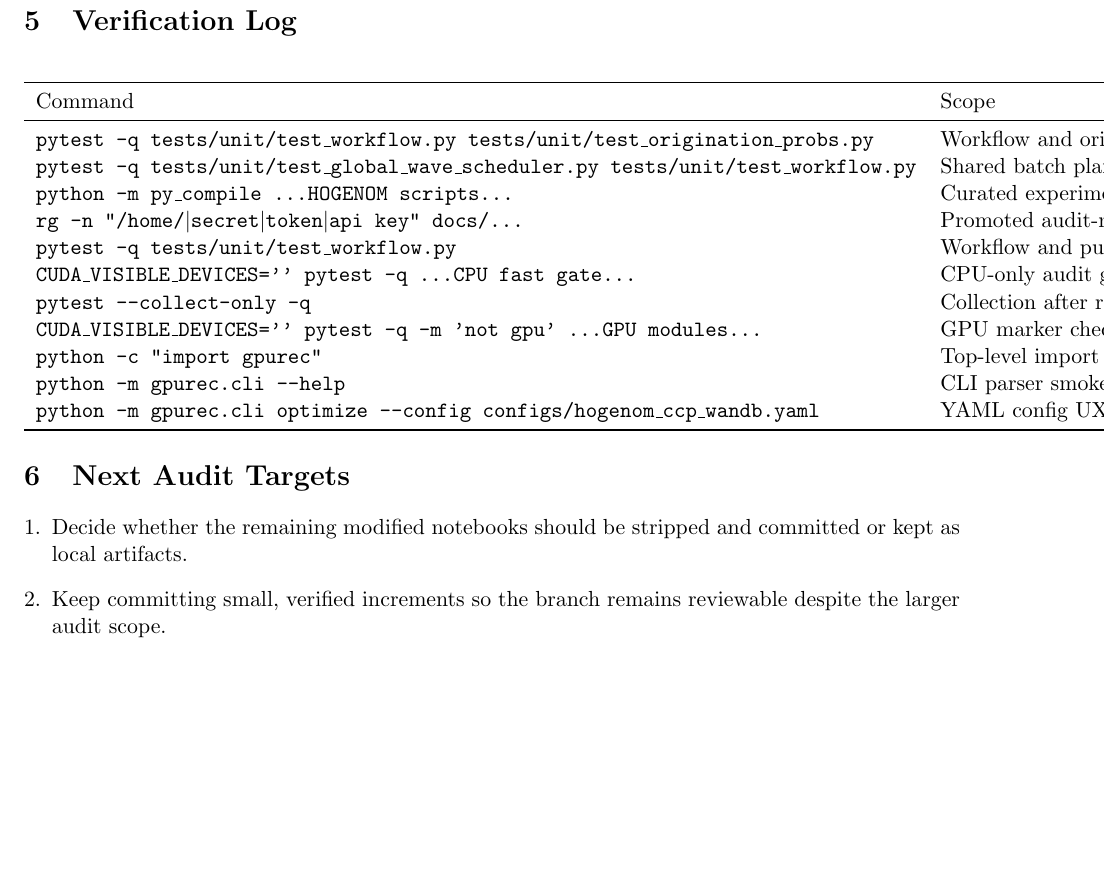
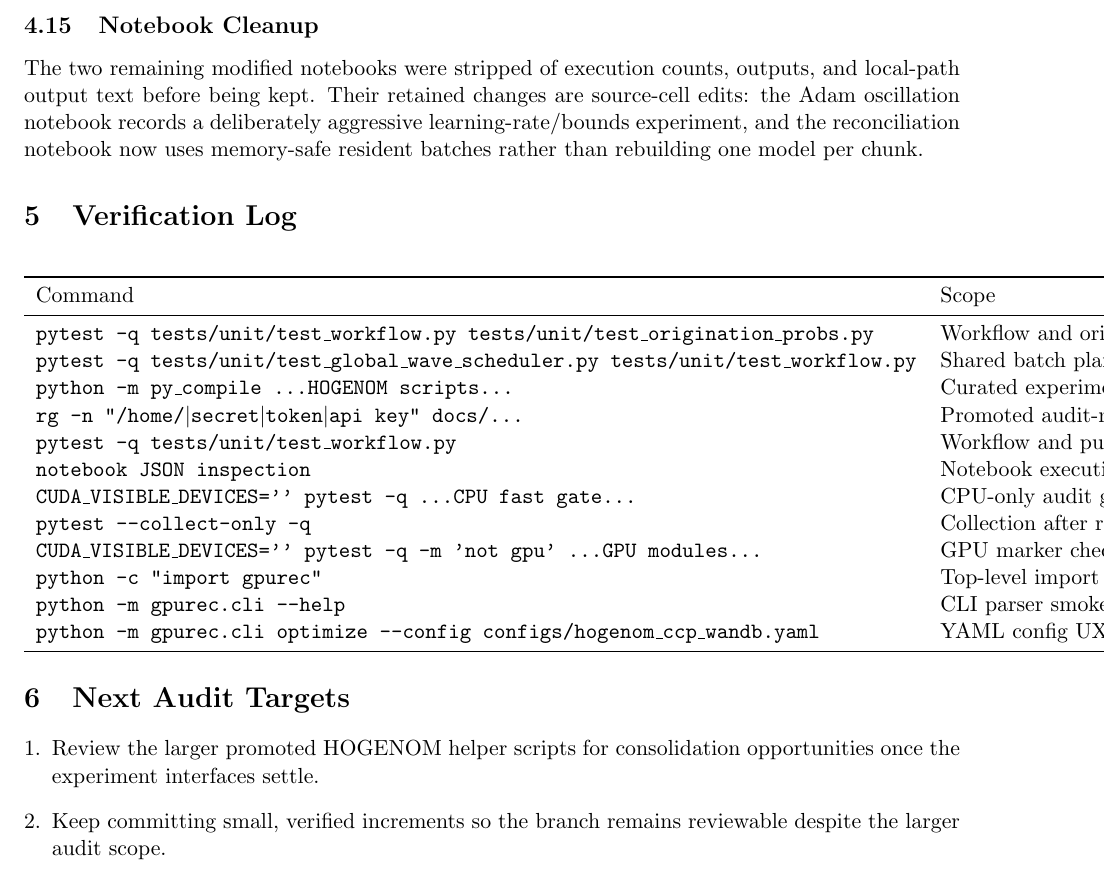
Before and after one commit to SisyphusMountain/gpurec, a LaTeX document (docs/professionalization-audit-progress.tex): part of page 5 of 5, cut at the place of the change. Compiled offline with pdfLaTeX.

Commit message:
Update HOGENOM notebooks without outputs

```diff
--- a/docs/professionalization-audit-progress.tex
+++ b/docs/professionalization-audit-progress.tex
@@ -228,6 +228,14 @@ R tree-rate plotting utility.  The helper scripts that select resident batches
 now use \texttt{select\_batch()} instead of private batch state, and the
 integration resident-batch test was adjusted to use public family names.
 
+\subsection{Notebook Cleanup}
+
+The two remaining modified notebooks were stripped of execution counts,
+outputs, and local-path output text before being kept.  Their retained changes
+are source-cell edits: the Adam oscillation notebook records a deliberately
+aggressive learning-rate/bounds experiment, and the reconciliation notebook now
+uses memory-safe resident batches rather than rebuilding one model per chunk.
+
 \section{Verification Log}
 
 \begin{center}
@@ -250,6 +258,9 @@ Promoted audit-note hygiene &
 \texttt{pytest -q tests/unit/test\_workflow.py} &
 Workflow and public-surface source guards &
 \texttt{14 passed after HOGENOM helper cleanup} \\
+\texttt{notebook JSON inspection} &
+Notebook execution/output stripping &
+\texttt{0 outputs, 0 execution counts} \\
 \texttt{CUDA\_VISIBLE\_DEVICES='' pytest -q ...CPU fast gate...} &
 CPU-only audit gate &
 \texttt{37 passed after HOGENOM helper cleanup} \\
@@ -275,8 +286,8 @@ YAML config UX &
 \section{Next Audit Targets}
 
 \begin{enumerate}[leftmargin=*]
-  \item Decide whether the remaining modified notebooks should be stripped and
-        committed or kept as local artifacts.
+  \item Review the larger promoted HOGENOM helper scripts for consolidation
+        opportunities once the experiment interfaces settle.
   \item Keep committing small, verified increments so the branch remains
         reviewable despite the larger audit scope.
 \end{enumerate}
```
Also changed, not shown: 2 other files.
